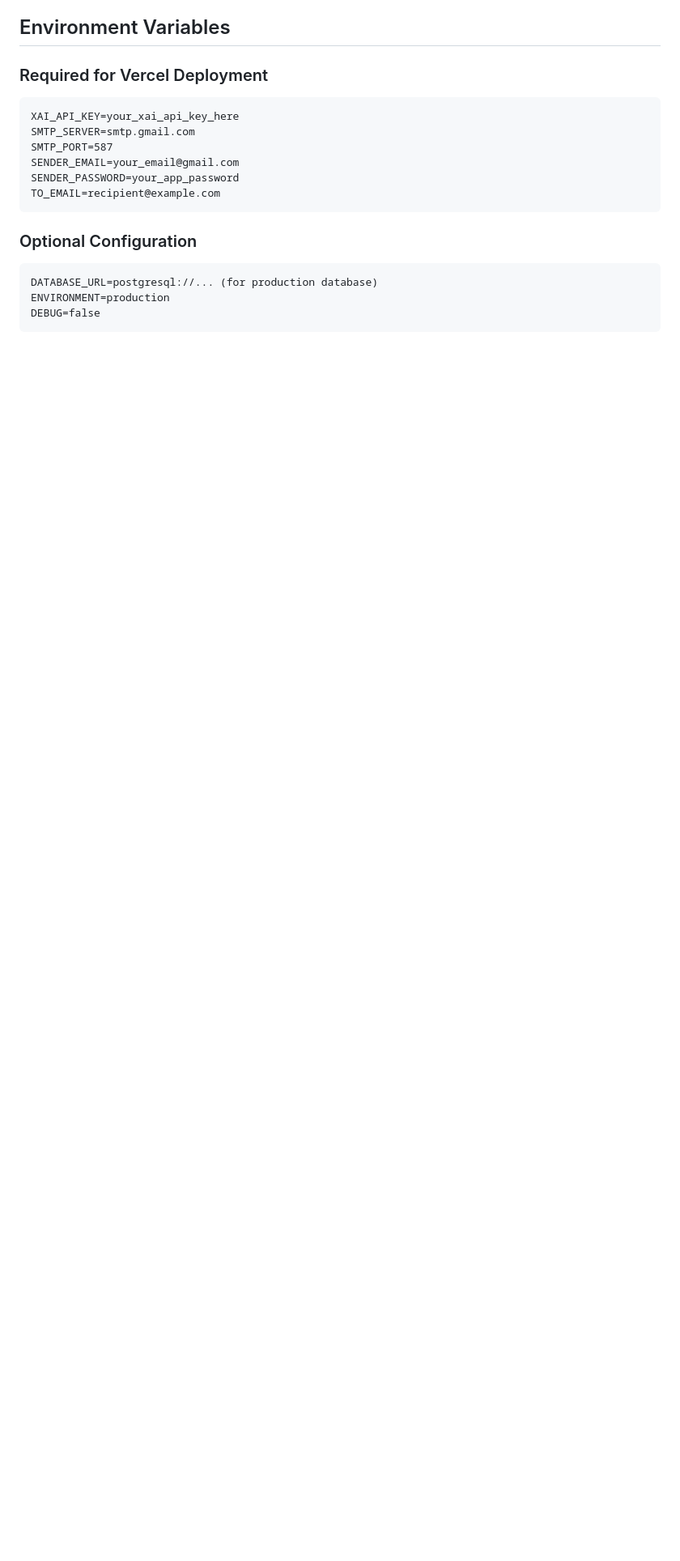
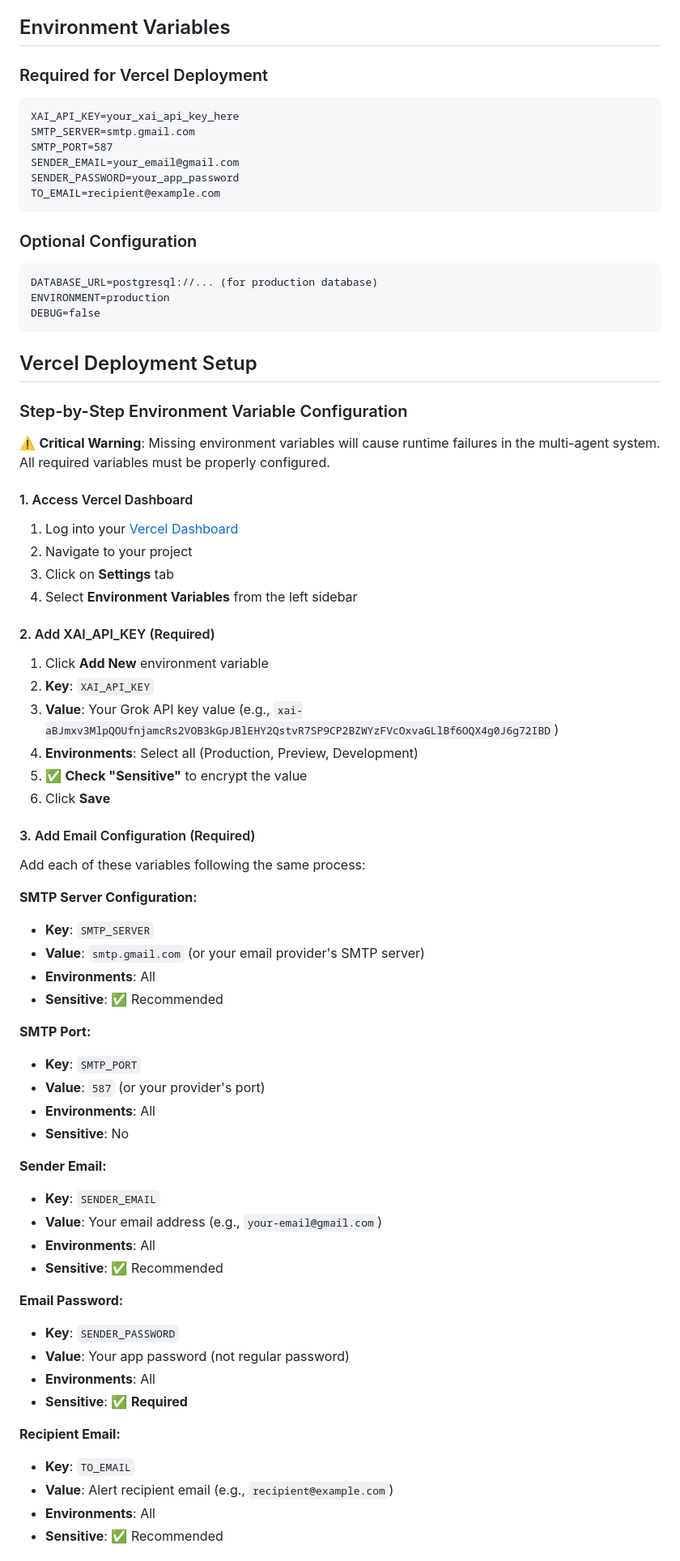
Before and after one commit to Ajcollins5/multi-agent-port-analysis, a Markdown page: README.md, the part around the change printed below. Shown: that part at 81% size. Drawn GitHub-style; blank space fills up the shorter version.

````diff
--- a/README.md
+++ b/README.md
@@ -315,3 +315,56 @@ ENVIRONMENT=production
 DEBUG=false
 ```
 
+## Vercel Deployment Setup
+
+### Step-by-Step Environment Variable Configuration
+
+⚠️ **Critical Warning**: Missing environment variables will cause runtime failures in the multi-agent system. All required variables must be properly configured.
+
+#### 1. Access Vercel Dashboard
+1. Log into your [Vercel Dashboard](https://vercel.com/dashboard)
+2. Navigate to your project
+3. Click on **Settings** tab
+4. Select **Environment Variables** from the left sidebar
+
+#### 2. Add XAI_API_KEY (Required)
+1. Click **Add New** environment variable
+2. **Key**: `XAI_API_KEY`
+3. **Value**: Your Grok API key value (e.g., `xai-aBJmxv3MlpQOUfnjamcRs2VOB3kGpJBlEHY2QstvR7SP9CP2BZWYzFVcOxvaGLlBf6OQX4g0J6g72IBD`)
+4. **Environments**: Select all (Production, Preview, Development)
+5. ✅ **Check "Sensitive"** to encrypt the value
+6. Click **Save**
+
+#### 3. Add Email Configuration (Required)
+Add each of these variables following the same process:
+
+**SMTP Server Configuration:**
+- **Key**: `SMTP_SERVER`
+- **Value**: `smtp.gmail.com` (or your email provider's SMTP server)
+- **Environments**: All
+- **Sensitive**: ✅ Recommended
+
+**SMTP Port:**
+- **Key**: `SMTP_PORT`
+- **Value**: `587` (or your provider's port)
+- **Environments**: All
+- **Sensitive**: No
+
+**Sender Email:**
+- **Key**: `SENDER_EMAIL`
+- **Value**: Your email address (e.g., `your-email@gmail.com`)
+- **Environments**: All
+- **Sensitive**: ✅ Recommended
+
+**Email Password:**
+- **Key**: `SENDER_PASSWORD`
+- **Value**: Your app password (not regular password)
+- **Environments**: All
+- **Sensitive**: ✅ **Required**
+
+**Recipient Email:**
+- **Key**: `TO_EMAIL`
+- **Value**: Alert recipient email (e.g., `recipient@example.com`)
+- **Environments**: All
+- **Sensitive**: ✅ Recommended
+
````
Also changed, not shown: other parts of README.md (+101 -0 lines).
